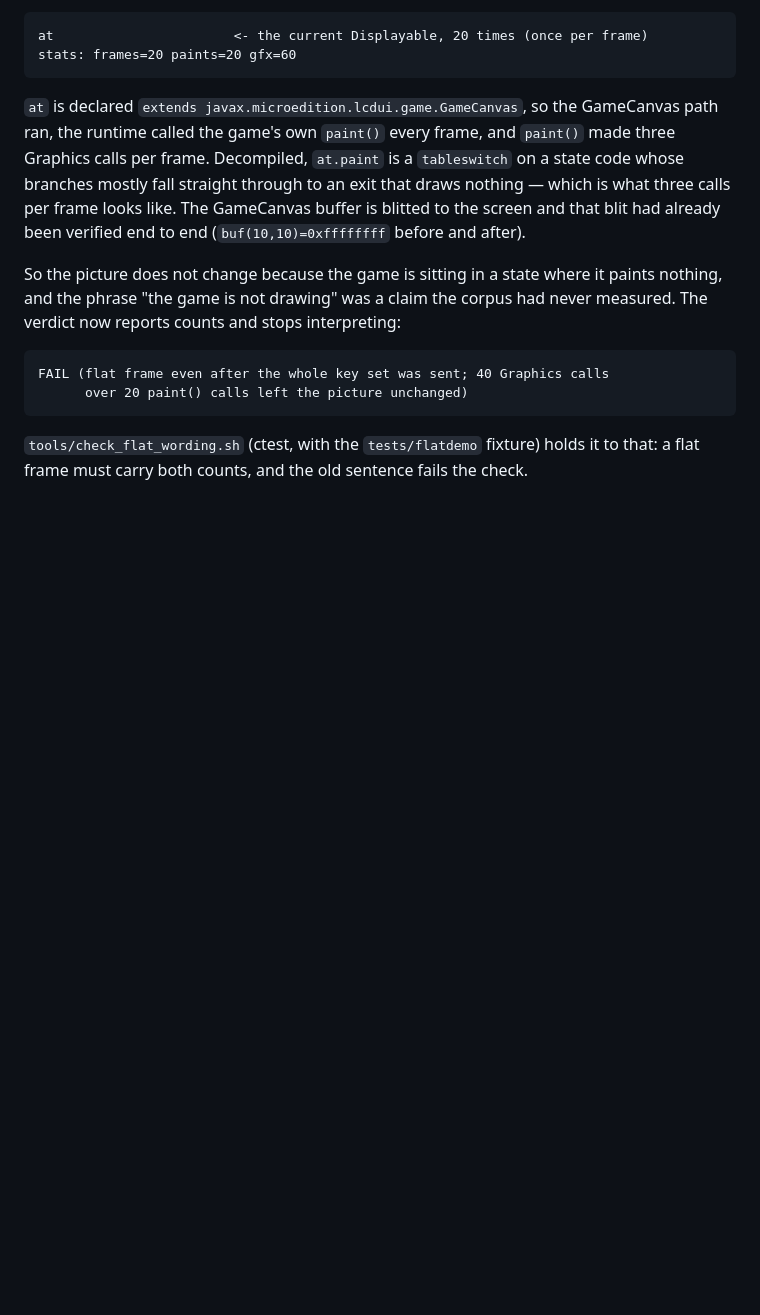
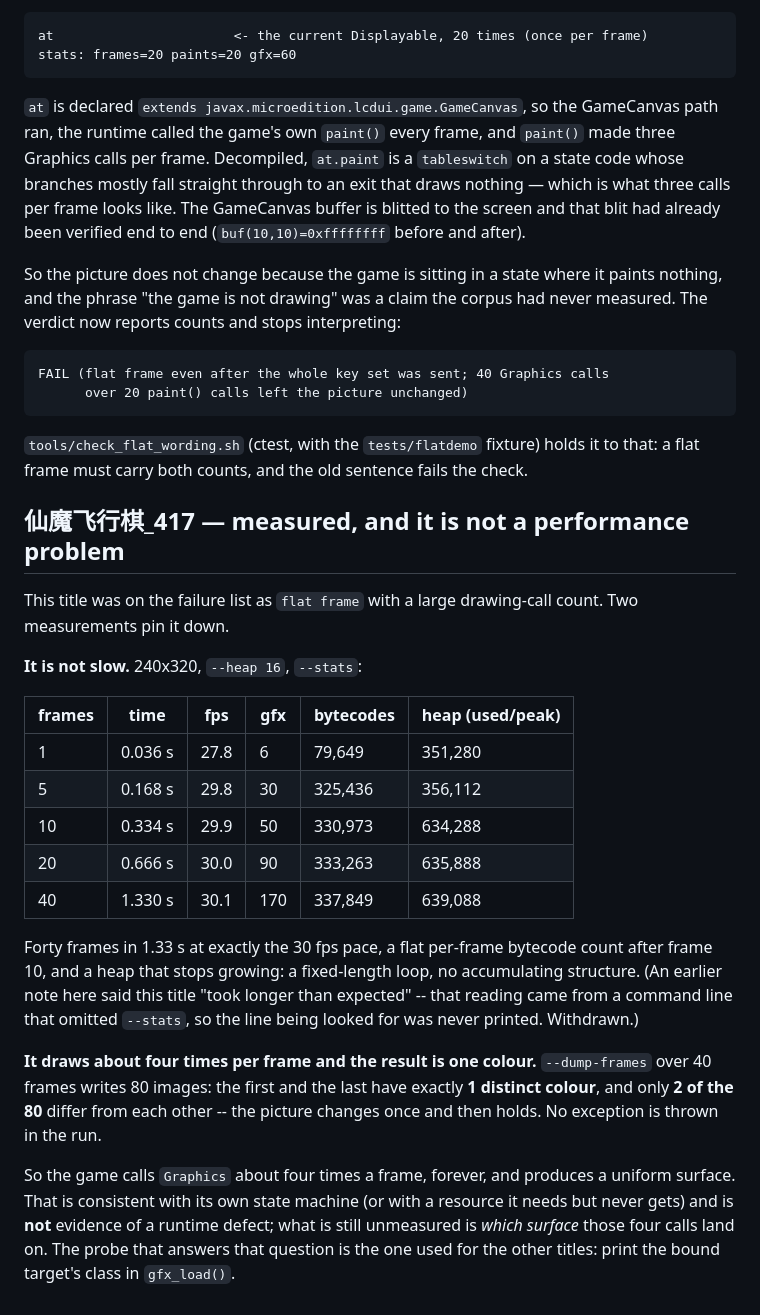
Before and after one commit to lucinhu/nano_j2me, a Markdown page: docs/notes/OPEN-issue-flat-frame.md, the part around the change. GitHub-like rendering; blank space fills up the shorter version.

Commit message:
docs: measure 仙魔飞行棋_417 instead of guessing (not slow, one colour)

```diff
--- a/docs/notes/OPEN-issue-flat-frame.md
+++ b/docs/notes/OPEN-issue-flat-frame.md
@@ -213,3 +213,36 @@ had never measured.  The verdict now reports counts and stops interpreting:
 `tools/check_flat_wording.sh` (ctest, with the `tests/flatdemo` fixture) holds
 it to that: a flat frame must carry both counts, and the old sentence fails the
 check.
+
+## 仙魔飞行棋_417 — measured, and it is not a performance problem
+
+This title was on the failure list as `flat frame` with a large drawing-call
+count.  Two measurements pin it down.
+
+**It is not slow.**  240x320, `--heap 16`, `--stats`:
+
+| frames | time | fps | gfx | bytecodes | heap (used/peak) |
+|---|---|---|---|---|---|
+| 1 | 0.036 s | 27.8 | 6 | 79,649 | 351,280 |
+| 5 | 0.168 s | 29.8 | 30 | 325,436 | 356,112 |
+| 10 | 0.334 s | 29.9 | 50 | 330,973 | 634,288 |
+| 20 | 0.666 s | 30.0 | 90 | 333,263 | 635,888 |
+| 40 | 1.330 s | 30.1 | 170 | 337,849 | 639,088 |
+
+Forty frames in 1.33 s at exactly the 30 fps pace, a flat per-frame bytecode
+count after frame 10, and a heap that stops growing: a fixed-length loop, no
+accumulating structure.  (An earlier note here said this title "took longer
+than expected" -- that reading came from a command line that omitted `--stats`,
+so the line being looked for was never printed.  Withdrawn.)
+
+**It draws about four times per frame and the result is one colour.**
+`--dump-frames` over 40 frames writes 80 images: the first and the last have
+exactly **1 distinct colour**, and only **2 of the 80** differ from each other
+-- the picture changes once and then holds.  No exception is thrown in the run.
+
+So the game calls `Graphics` about four times a frame, forever, and produces a
+uniform surface.  That is consistent with its own state machine (or with a
+resource it needs but never gets) and is **not** evidence of a runtime defect;
+what is still unmeasured is *which surface* those four calls land on.  The
+probe that answers that question is the one used for the other titles: print
+the bound target's class in `gfx_load()`.
```
